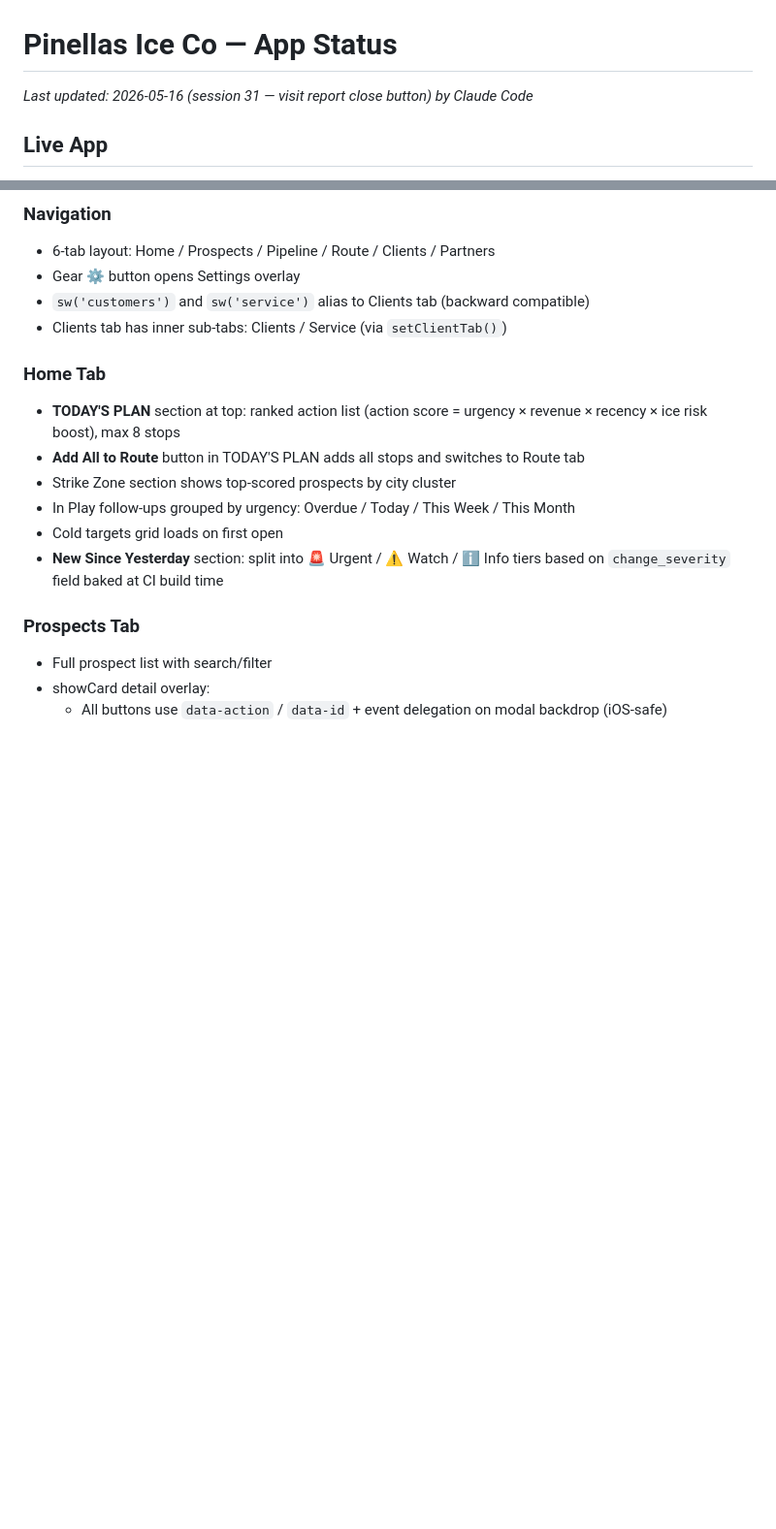
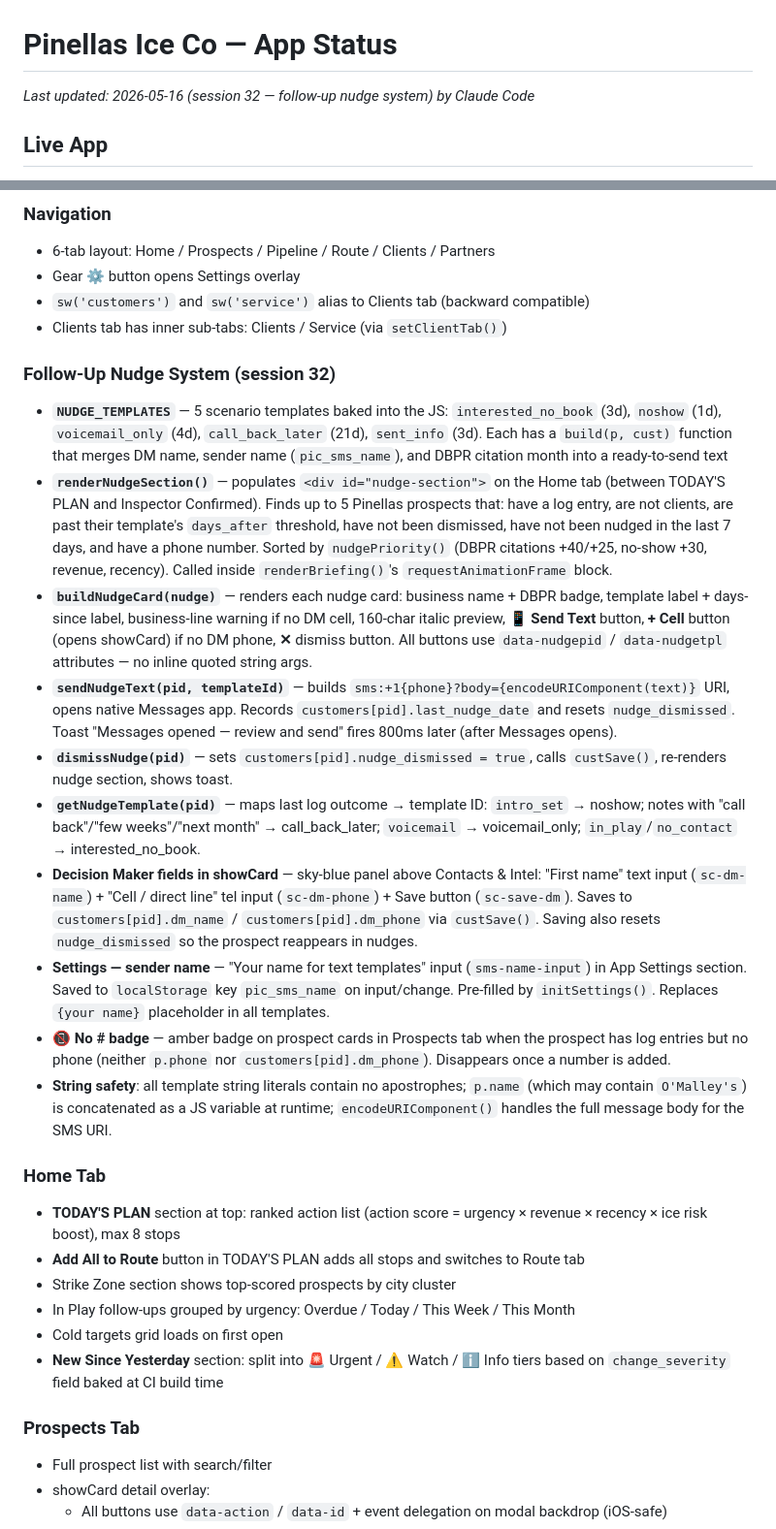
Before and after one commit to pinellasiceco/Pinellasiceco, a Markdown page: APP_STATUS.md, 2 parts joined by grey strips. Shown at 97% size. Drawn GitHub-style; blank space fills up the shorter version.

Commit message:
Update APP_STATUS.md for session 32 — nudge system
https://claude.ai/code/session_01KjBRWLYFFhmWzybRygTzfH

```diff
--- a/APP_STATUS.md
+++ b/APP_STATUS.md
@@ -1,5 +1,5 @@
 # Pinellas Ice Co — App Status
-*Last updated: 2026-05-16 (session 31 — visit report close button) by Claude Code*
+*Last updated: 2026-05-16 (session 32 — follow-up nudge system) by Claude Code*
 
 ## Live App
 - URL: https://pinellasiceco.github.io/Pinellasiceco
@@ -24,6 +24,18 @@
 - Gear ⚙️ button opens Settings overlay
 - `sw('customers')` and `sw('service')` alias to Clients tab (backward compatible)
 - Clients tab has inner sub-tabs: Clients / Service (via `setClientTab()`)
+
+### Follow-Up Nudge System (session 32)
+- **`NUDGE_TEMPLATES`** — 5 scenario templates baked into the JS: `interested_no_book` (3d), `noshow` (1d), `voicemail_only` (4d), `call_back_later` (21d), `sent_info` (3d). Each has a `build(p, cust)` function that merges DM name, sender name (`pic_sms_name`), and DBPR citation month into a ready-to-send text
+- **`renderNudgeSection()`** — populates `<div id="nudge-section">` on the Home tab (between TODAY'S PLAN and Inspector Confirmed). Finds up to 5 Pinellas prospects that: have a log entry, are not clients, are past their template's `days_after` threshold, have not been dismissed, have not been nudged in the last 7 days, and have a phone number. Sorted by `nudgePriority()` (DBPR citations +40/+25, no-show +30, revenue, recency). Called inside `renderBriefing()`'s `requestAnimationFrame` block.
+- **`buildNudgeCard(nudge)`** — renders each nudge card: business name + DBPR badge, template label + days-since label, business-line warning if no DM cell, 160-char italic preview, **📱 Send Text** button, **+ Cell** button (opens showCard) if no DM phone, **✕** dismiss button. All buttons use `data-nudgepid` / `data-nudgetpl` attributes — no inline quoted string args.
+- **`sendNudgeText(pid, templateId)`** — builds `sms:+1{phone}?body={encodeURIComponent(text)}` URI, opens native Messages app. Records `customers[pid].last_nudge_date` and resets `nudge_dismissed`. Toast "Messages opened — review and send" fires 800ms later (after Messages opens).
+- **`dismissNudge(pid)`** — sets `customers[pid].nudge_dismissed = true`, calls `custSave()`, re-renders nudge section, shows toast.
+- **`getNudgeTemplate(pid)`** — maps last log outcome → template ID: `intro_set` → noshow; notes with "call back"/"few weeks"/"next month" → call_back_later; `voicemail` → voicemail_only; `in_play`/`no_contact` → interested_no_book.
+- **Decision Maker fields in showCard** — sky-blue panel above Contacts & Intel: "First name" text input (`sc-dm-name`) + "Cell / direct line" tel input (`sc-dm-phone`) + Save button (`sc-save-dm`). Saves to `customers[pid].dm_name` / `customers[pid].dm_phone` via `custSave()`. Saving also resets `nudge_dismissed` so the prospect reappears in nudges.
+- **Settings — sender name** — "Your name for text templates" input (`sms-name-input`) in App Settings section. Saved to `localStorage` key `pic_sms_name` on input/change. Pre-filled by `initSettings()`. Replaces `{your name}` placeholder in all templates.
+- **📵 No # badge** — amber badge on prospect cards in Prospects tab when the prospect has log entries but no phone (neither `p.phone` nor `customers[pid].dm_phone`). Disappears once a number is added.
+- **String safety**: all template string literals contain no apostrophes; `p.name` (which may contain `O'Malley's`) is concatenated as a JS variable at runtime; `encodeURIComponent()` handles the full message body for the SMS URI.
 
 ### Home Tab
 - **TODAY'S PLAN** section at top: ranked action list (action score = urgency × revenue × recency × ice risk boost), max 8 stops
```
Also changed, not shown: other parts of APP_STATUS.md (+1 -0 lines).
